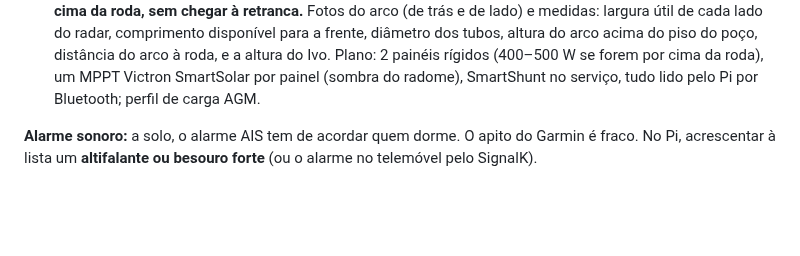
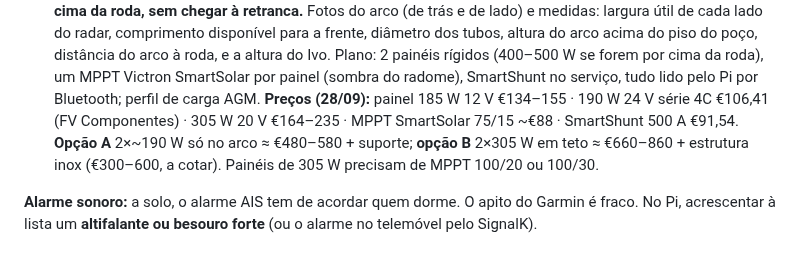
Before and after one commit to ivo12345-dotcom/meu-primeiro-repo, a Markdown page: NAVEGACAO.md, the part around the change. GitHub-like rendering; blank space fills up the shorter version.

Commit message:
Regista preços e opções dos painéis solares
Co-Authored-By: Claude Opus 5.5 <noreply@anthropic.com>

```diff
--- a/NAVEGACAO.md
+++ b/NAVEGACAO.md
@@ -938,6 +938,11 @@ funcionar também ali:
     Plano: 2 painéis rígidos (400–500 W se forem por cima da roda), um MPPT
     Victron SmartSolar por painel (sombra do radome), SmartShunt no serviço,
     tudo lido pelo Pi por Bluetooth; perfil de carga AGM.
+    **Preços (28/09):** painel 185 W 12 V €134–155 · 190 W 24 V série 4C €106,41
+    (FV Componentes) · 305 W 20 V €164–235 · MPPT SmartSolar 75/15 ~€88 ·
+    SmartShunt 500 A €91,54. **Opção A** 2×~190 W só no arco ≈ €480–580 +
+    suporte; **opção B** 2×305 W em teto ≈ €660–860 + estrutura inox
+    (€300–600, a cotar). Painéis de 305 W precisam de MPPT 100/20 ou 100/30.
 
 **Alarme sonoro:** a solo, o alarme AIS tem de acordar quem dorme. O apito do
 Garmin é fraco. No Pi, acrescentar à lista um **altifalante ou besouro forte**
```
